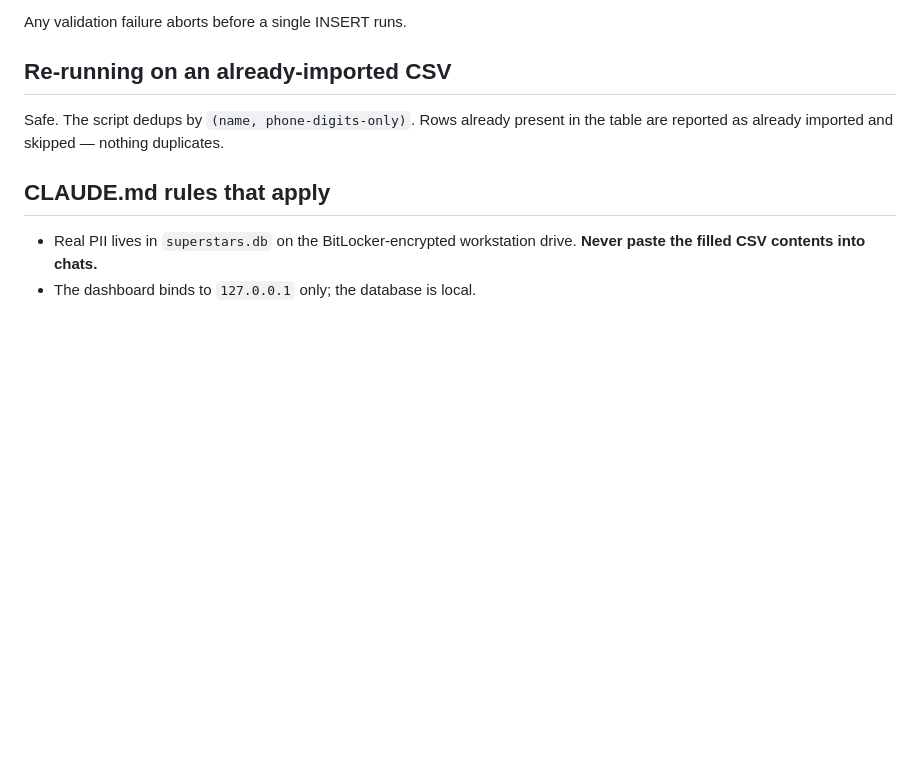
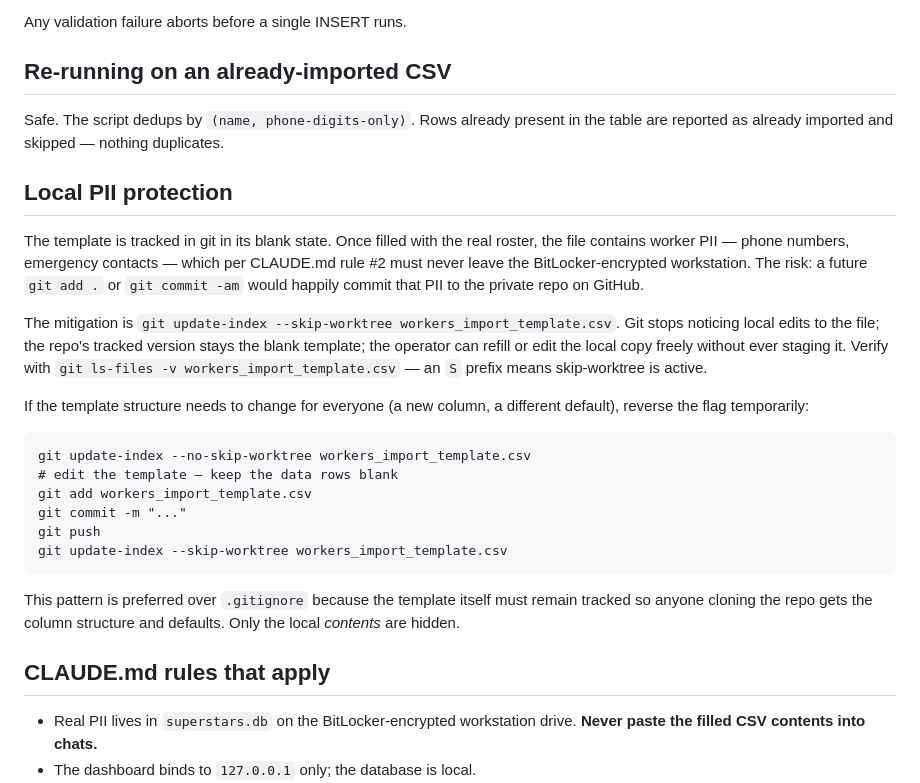
Before and after one commit to superstars-contracting/dashboard, a Markdown page: workers_import_template_README.md, the part around the change. Drawn GitHub-style; blank space fills up the shorter version.

Commit message:
docs(workers): document local PII protection pattern for filled template
Co-Authored-By: Claude Opus 4.7 (1M context) <noreply@anthropic.com>

````diff
--- a/workers_import_template_README.md
+++ b/workers_import_template_README.md
@@ -61,6 +61,25 @@ Any validation failure aborts before a single INSERT runs.
 
 Safe. The script dedups by `(name, phone-digits-only)`. Rows already present in the table are reported as already imported and skipped — nothing duplicates.
 
+## Local PII protection
+
+The template is tracked in git in its blank state. Once filled with the real roster, the file contains worker PII — phone numbers, emergency contacts — which per CLAUDE.md rule #2 must never leave the BitLocker-encrypted workstation. The risk: a future `git add .` or `git commit -am` would happily commit that PII to the private repo on GitHub.
+
+The mitigation is `git update-index --skip-worktree workers_import_template.csv`. Git stops noticing local edits to the file; the repo's tracked version stays the blank template; the operator can refill or edit the local copy freely without ever staging it. Verify with `git ls-files -v workers_import_template.csv` — an `S` prefix means skip-worktree is active.
+
+If the template structure needs to change for everyone (a new column, a different default), reverse the flag temporarily:
+
+```
+git update-index --no-skip-worktree workers_import_template.csv
+# edit the template — keep the data rows blank
+git add workers_import_template.csv
+git commit -m "..."
+git push
+git update-index --skip-worktree workers_import_template.csv
+```
+
+This pattern is preferred over `.gitignore` because the template itself must remain tracked so anyone cloning the repo gets the column structure and defaults. Only the local *contents* are hidden.
+
 ## CLAUDE.md rules that apply
 
 - Real PII lives in `superstars.db` on the BitLocker-encrypted workstation drive. **Never paste the filled CSV contents into chats.**
````
